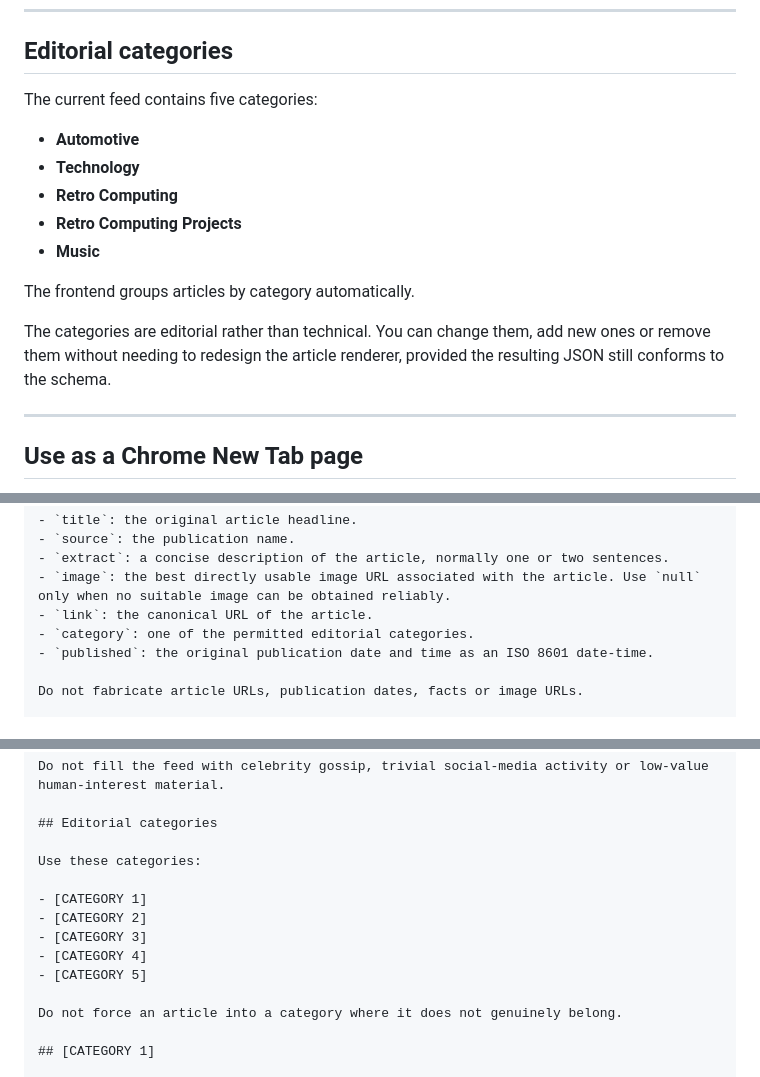
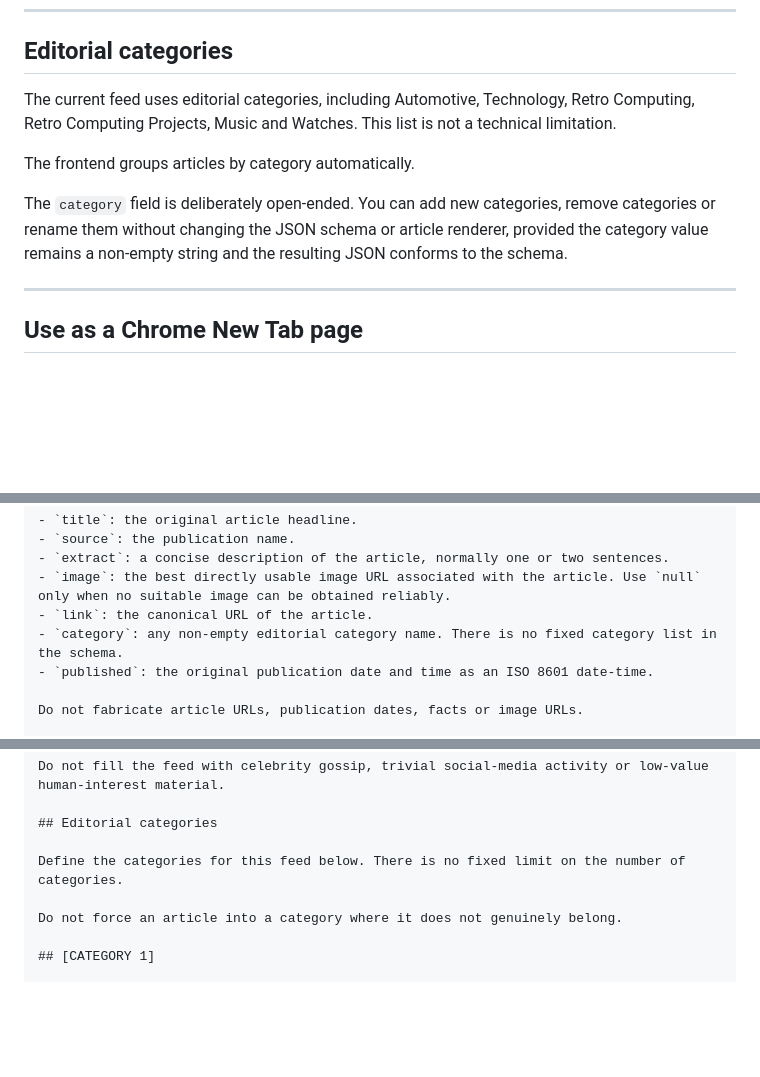
Before and after one commit to elaverick/newtab, a Markdown page: README.md, 3 parts joined by grey strips. GitHub-like rendering; blank space fills up the shorter version.

Commit message:
Document unlimited article categories

```diff
--- a/README.md
+++ b/README.md
@@ -171,17 +171,11 @@ If a category has no matching image folder, or a selected placeholder cannot be
 
 ## Editorial categories
 
-The current feed contains five categories:
-
-- **Automotive**
-- **Technology**
-- **Retro Computing**
-- **Retro Computing Projects**
-- **Music**
+The current feed uses editorial categories, including Automotive, Technology, Retro Computing, Retro Computing Projects, Music and Watches. This list is not a technical limitation.
 
 The frontend groups articles by category automatically.
 
-The categories are editorial rather than technical. You can change them, add new ones or remove them without needing to redesign the article renderer, provided the resulting JSON still conforms to the schema.
+The `category` field is deliberately open-ended. You can add new categories, remove categories or rename them without changing the JSON schema or article renderer, provided the category value remains a non-empty string and the resulting JSON conforms to the schema.
 
 ---
 
@@ -361,7 +355,7 @@ Field definitions:
 - `extract`: a concise description of the article, normally one or two sentences.
 - `image`: the best directly usable image URL associated with the article. Use `null` only when no suitable image can be obtained reliably.
 - `link`: the canonical URL of the article.
-- `category`: one of the permitted editorial categories.
+- `category`: any non-empty editorial category name. There is no fixed category list in the schema.
 - `published`: the original publication date and time as an ISO 8601 date-time.
 
 Do not fabricate article URLs, publication dates, facts or image URLs.
@@ -455,13 +449,7 @@ Do not fill the feed with celebrity gossip, trivial social-media activity or low
 
 ## Editorial categories
 
-Use these categories:
-
-- [CATEGORY 1]
-- [CATEGORY 2]
-- [CATEGORY 3]
-- [CATEGORY 4]
-- [CATEGORY 5]
+Define the categories for this feed below. There is no fixed limit on the number of categories.
 
 Do not force an article into a category where it does not genuinely belong.
 
```
